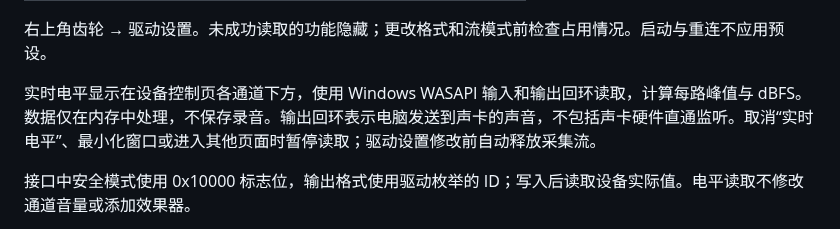
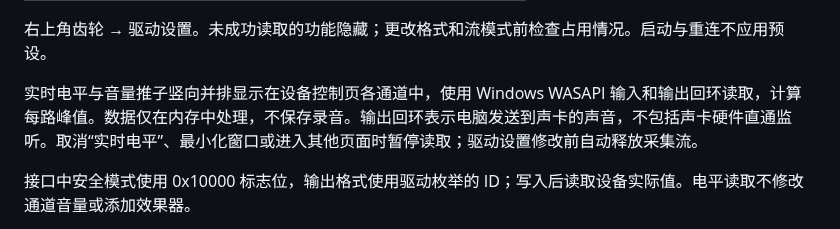
Before and after one commit to topsai/donner-livejack-control-panel, a Markdown page: docs/driver-features.md, the part around the change. Rendered like a GitHub page.

```diff
--- a/docs/driver-features.md
+++ b/docs/driver-features.md
@@ -14,7 +14,7 @@
 
 右上角齿轮 → 驱动设置。未成功读取的功能隐藏；更改格式和流模式前检查占用情况。启动与重连不应用预设。
 
-实时电平显示在设备控制页各通道下方，使用 Windows WASAPI 输入和输出回环读取，计算每路峰值与 dBFS。数据仅在内存中处理，不保存录音。输出回环表示电脑发送到声卡的声音，不包括声卡硬件直通监听。取消“实时电平”、最小化窗口或进入其他页面时暂停读取；驱动设置修改前自动释放采集流。
+实时电平与音量推子竖向并排显示在设备控制页各通道中，使用 Windows WASAPI 输入和输出回环读取，计算每路峰值。数据仅在内存中处理，不保存录音。输出回环表示电脑发送到声卡的声音，不包括声卡硬件直通监听。取消“实时电平”、最小化窗口或进入其他页面时暂停读取；驱动设置修改前自动释放采集流。
 
 接口中安全模式使用 0x10000 标志位，输出格式使用驱动枚举的 ID；写入后读取设备实际值。电平读取不修改通道音量或添加效果器。
 
```
Also changed, not shown: README.md (+3 -3 lines), docs/images/main.png, 9 other files.
